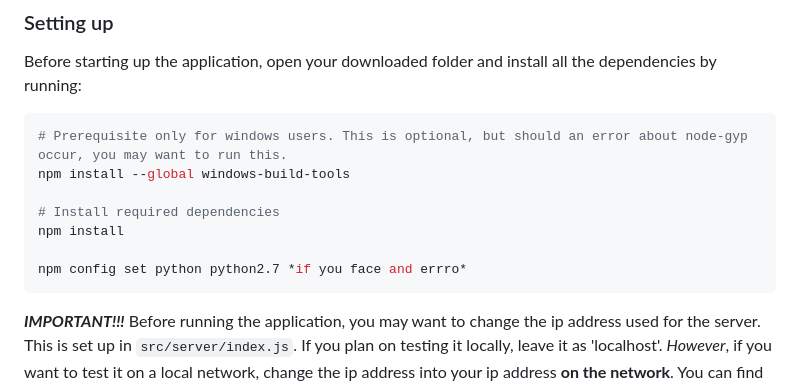
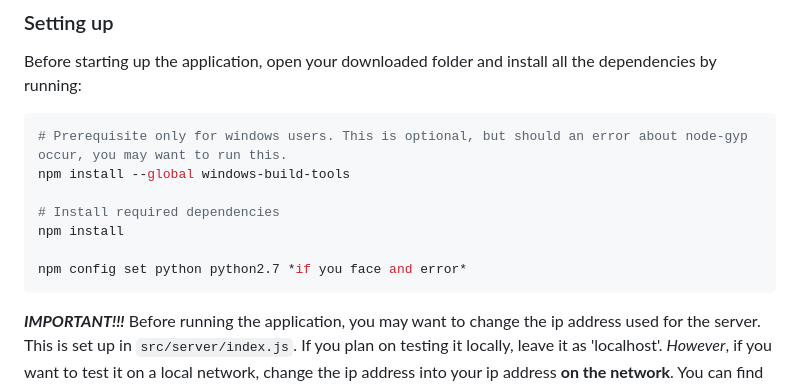
Before and after one commit to CodeBrewLabs7/CodeChat, a Markdown page: README.md, the part around the change. GitHub-like rendering.

Commit message:
chat readme

````diff
--- a/README.md
+++ b/README.md
@@ -25,7 +25,7 @@ npm install --global windows-build-tools
 # Install required dependencies
 npm install
 
-npm config set python python2.7 *if you face and errro*
+npm config set python python2.7 *if you face and error*
 ```
 
 **_IMPORTANT!!!_**
````
